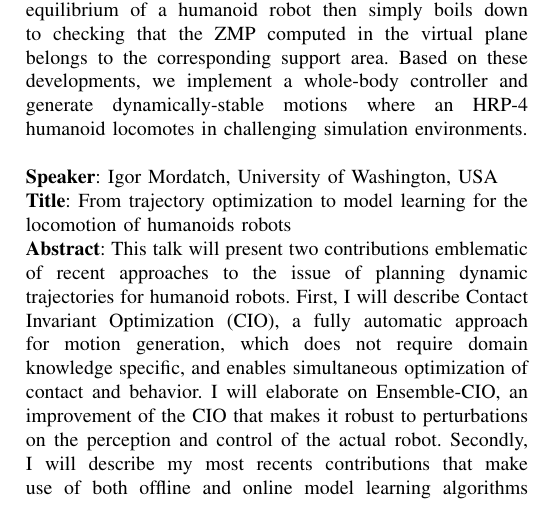
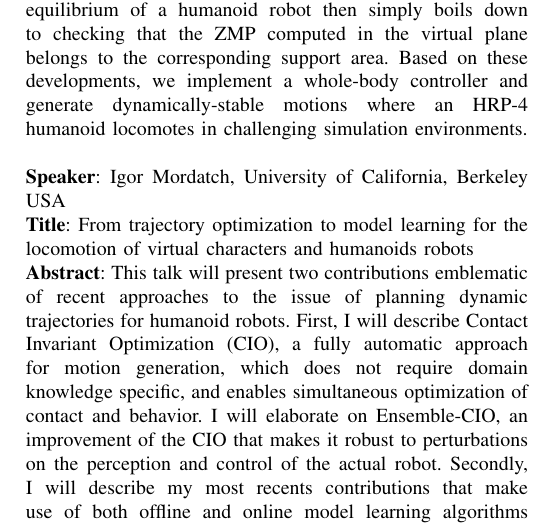
Before and after one commit to stonneau/workshop, a LaTeX paper (proposal_workshop.tex): part of one column of page 3 of 11, cut so that both start at the same text. Compiled offline with pdfLaTeX.

Commit message:
word version

```diff
--- a/proposal_workshop.tex
+++ b/proposal_workshop.tex
@@ -451,8 +451,8 @@ manipulation with a life-sized humanoid robot \\
 \textbf{Title}:  Revisiting and extending ZMP to multiple non-coplanar contacts \\
 \textbf{Abstract}: We argue that the correct viewpoint to understand the ZMP is that of weak contact stability. Based on that viewpoint and the Cone Double Description technique, we could extend ZMP to multi-contact by computing its support area in arbitrary virtual planes. Testing the dynamic equilibrium of a humanoid robot then simply boils down to checking that the ZMP computed in the virtual plane belongs to the corresponding support area. Based on these developments, we implement a whole-body controller and generate dynamically-stable motions where an HRP-4 humanoid locomotes in challenging simulation environments.   \\ \\
 %~
-\textbf{Speaker}: Igor Mordatch, University of Washington, USA \\
-\textbf{Title}: From trajectory optimization to model learning for the locomotion of humanoids robots \\
+\textbf{Speaker}: Igor Mordatch, University of California, Berkeley USA \\
+\textbf{Title}: From trajectory optimization to model learning for the locomotion of virtual characters and humanoids robots \\
 \textbf{Abstract}: This talk will present two contributions emblematic of recent approaches to the issue of planning dynamic trajectories for humanoid robots.
 First, I will describe Contact Invariant Optimization (CIO), a fully automatic approach for motion generation, which does not require domain knowledge speciﬁc,
 and enables simultaneous optimization of contact and behavior. I will elaborate on Ensemble-CIO, an improvement of the CIO that makes it robust to  perturbations on the perception
```
Also changed, not shown: proposal_workshop.tex (2 more changed lines), 1 other file.
